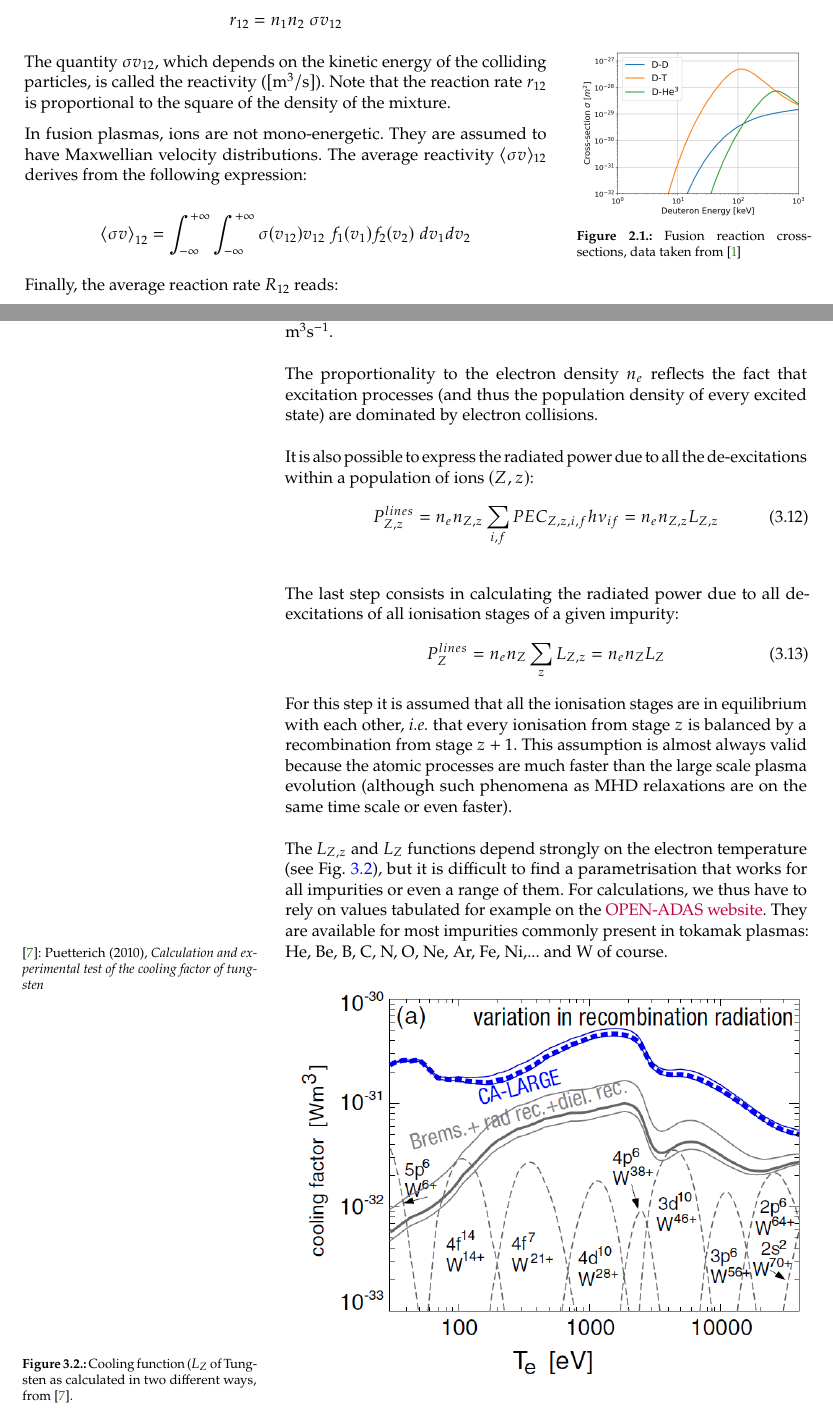
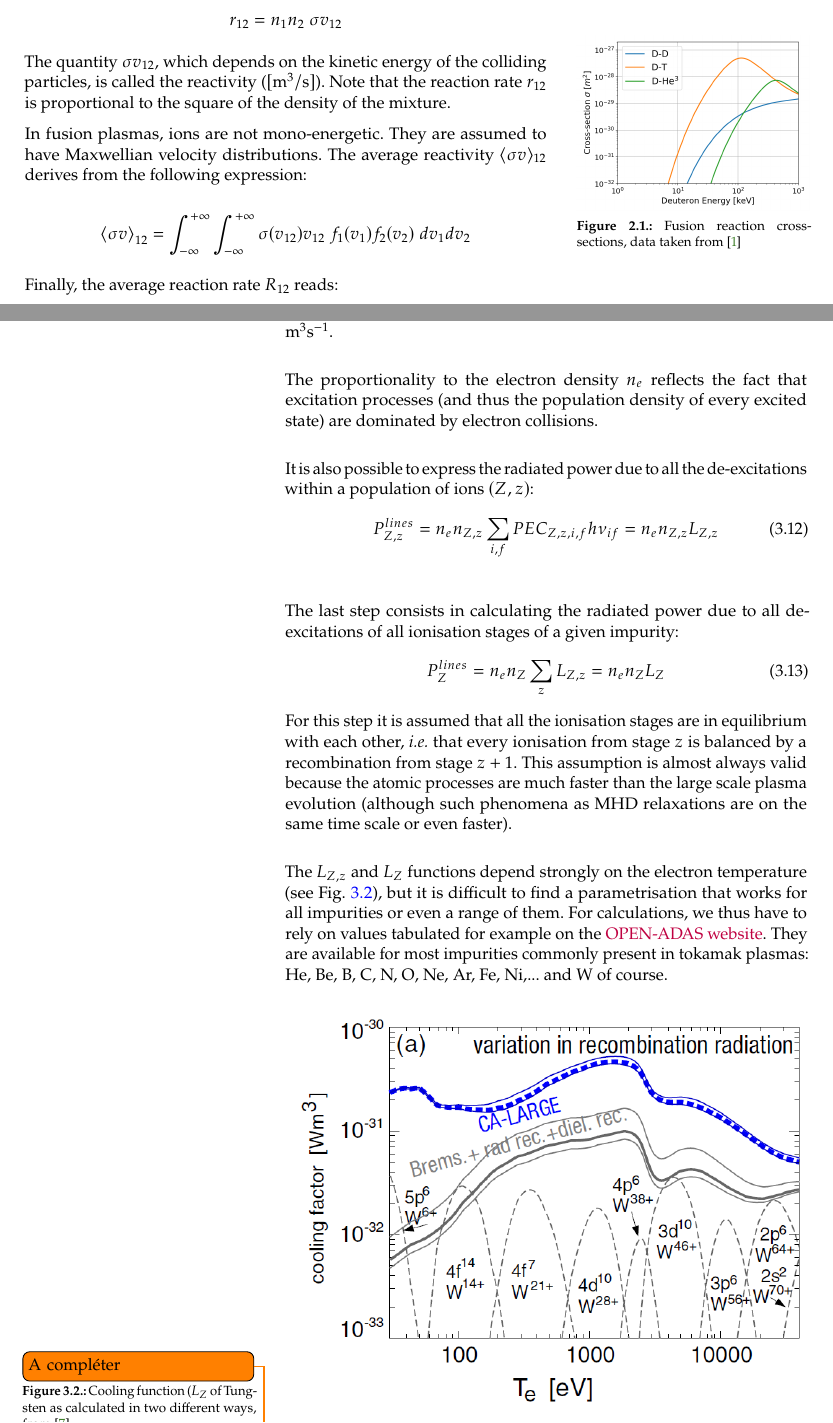
Before and after one commit to jhillairet/Master-Fusion---Tokamak-Dimensioning, a LaTeX thesis (main.tex, which reads kao.sty, sec_advisors.tex): two parts of pages 7 and 16 of 37, joined at a grey line, cut so that both start at the same text. Compiled offline with pdfLaTeX.

Commit message:
Fixing bugs
- one related with marginfix package, removed from kaobook but who should stay
- one related to a sideref in a figure legend, which is not possible

```diff
--- a/kao.sty
+++ b/kao.sty
@@ -413,7 +413,7 @@
 \extrafloats{100} % Require more floats
 
 \RequirePackage{marginnote} % Provides options for margin notes
-%\RequirePackage{marginfix} % Make marginpars float freely; it should not be loaded as it prevents the marginnotes to stay aligned with the main text
+\RequirePackage{marginfix} % Make marginpars float freely; it should not be loaded as it prevents the marginnotes to stay aligned with the main text
 \RequirePackage{sidenotes} % Use sidenotes
 \RequirePackage{chngcntr} % Reset counters at sections
 
@@ -564,9 +564,9 @@
 \setlength\columnseprule{.4pt} % Set the width of vertical rules in tables
 
 % The marginfix package prevents the margin notes to stay aligned with the main text, so it cannot be used. However, we define the \marginskip command, which is the only command we need from that package.
-\newcommand\marginskip[1]{%
-	\marginpar{\@margin@par\vspace{#1 - \baselineskip}}% We subtract the \baselineskip that we have in margin pars.
-}
+%\newcommand\marginskip[1]{%
+%	\marginpar{\@margin@par\vspace{#1 - \baselineskip}}% We subtract the \baselineskip that we have in margin pars.
+%}
 
 \newlength{\kaomarginskipabove} % Specify the space above a marginfigure, margintable or marginlisting
 \newlength{\kaomarginskipbelow} % Specify the space below a marginfigure, margintable or marginlisting
--- a/main.tex
+++ b/main.tex
@@ -1,4 +1,5 @@
 \documentclass[
+	a4paper, % Page size
 	fontsize=10pt, % Base font size
 	twoside=true, % Use different layouts for even and odd pages (in particular, if twoside=true, the margin column will be always on the outside)
 	%open=any, % If twoside=true, uncomment this to force new chapters to start on any page, not only on right (odd) pages
@@ -8,7 +9,13 @@
 % NB JH 02/2022 : TexLive 2021 is necessary to compile correctly
 
 % Choose the language
-\usepackage[english]{babel} % Load characters and hyphenation
+% Choose the language
+\ifxetexorluatex
+	\usepackage{polyglossia}
+	\setmainlanguage{english}
+\else
+	\usepackage[english]{babel} % Load characters and hyphenation
+\fi
 \usepackage[english=british]{csquotes}	% English quotes
 
 % Load the bibliography package
@@ -25,10 +32,9 @@
     linkcolor=blue,
     filecolor=magenta,
     urlcolor=purple,
-    pdftitle={Overleaf Example},
+    pdftitle={Tokamak Dimensioning},
     pdfpagemode=FullScreen,
     }
-
 
 %%%%%% Math packages
 \usepackage{siunitx}
--- a/sec_advisors.tex
+++ b/sec_advisors.tex
@@ -564,7 +564,7 @@ The $L_{Z,z}$ and $L_Z$ functions depend strongly on the electron temperature (s
 	\begin{center}
 	\includegraphics[width=1\textwidth]{figures/Puetterich_NF2010_Fig4 L_Z.png}
 	\end{center}
-    \caption{Cooling function ($L_Z$ of Tungsten as calculated in two different ways, from \sidecite{Puetterich2010}.}
+    \caption{Cooling function ($L_Z$ of Tungsten as calculated in two different ways, from \cite{Puetterich2010}.}
 	\label{fig:L_Z_W_Puetterich2010}
 \end{figure}
 
```
